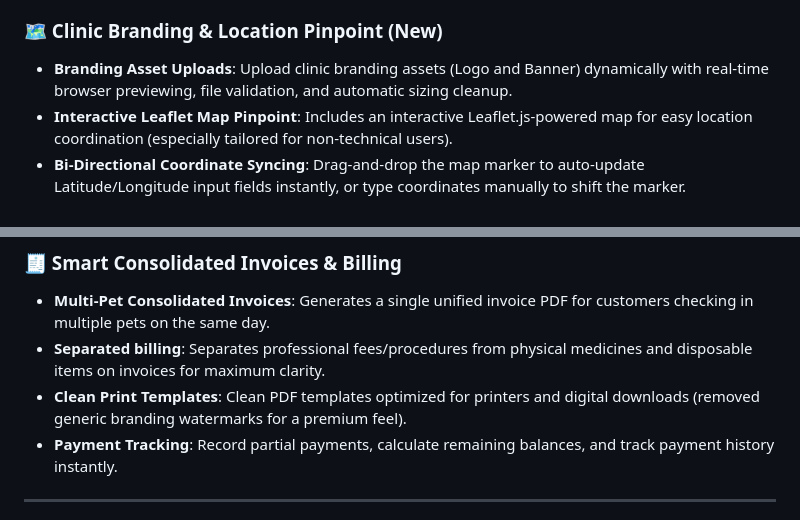
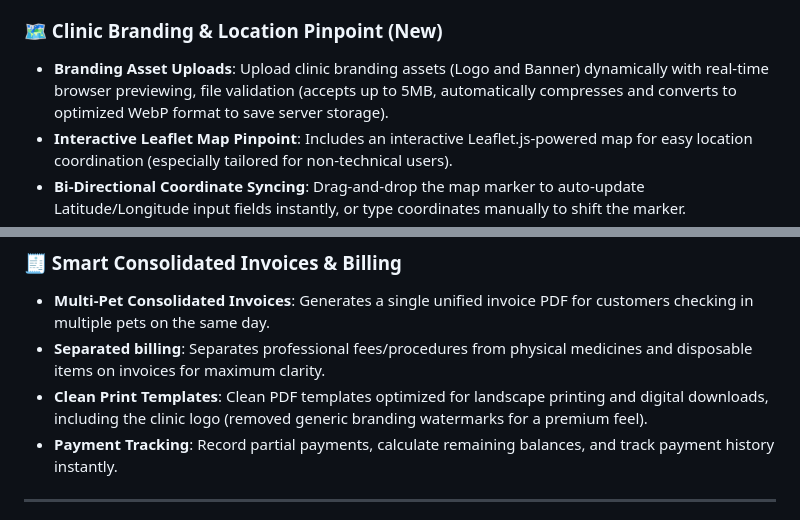
Before and after one commit to lukaskris/myvetpaws, a Markdown page: README.md, 2 parts joined by grey strips. Rendered like a GitHub page.

Commit message:
docs: document webp image compression and landscape invoice features

```diff
--- a/README.md
+++ b/README.md
@@ -22,7 +22,7 @@ MyVetPaws is a modern, high-performance, and visually stunning web application b
 * **Diagnostic & Treatment Logs**: Record exact diagnosis reports, detailed treatment plans, and schedule retroactive/future check-ups.
 
 ### 🗺️ Clinic Branding & Location Pinpoint (New)
-* **Branding Asset Uploads**: Upload clinic branding assets (Logo and Banner) dynamically with real-time browser previewing, file validation, and automatic sizing cleanup.
+* **Branding Asset Uploads**: Upload clinic branding assets (Logo and Banner) dynamically with real-time browser previewing, file validation (accepts up to 5MB, automatically compresses and converts to optimized WebP format to save server storage).
 * **Interactive Leaflet Map Pinpoint**: Includes an interactive Leaflet.js-powered map for easy location coordination (especially tailored for non-technical users).
 * **Bi-Directional Coordinate Syncing**: Drag-and-drop the map marker to auto-update Latitude/Longitude input fields instantly, or type coordinates manually to shift the marker.
 * **Geocoding Address Search**: Integrated address search bar querying OpenStreetMap Nominatim API to locate addresses instantly and pin coordinates automatically.
@@ -36,7 +36,7 @@ MyVetPaws is a modern, high-performance, and visually stunning web application b
 ### 🧾 Smart Consolidated Invoices & Billing
 * **Multi-Pet Consolidated Invoices**: Generates a single unified invoice PDF for customers checking in multiple pets on the same day.
 * **Separated billing**: Separates professional fees/procedures from physical medicines and disposable items on invoices for maximum clarity.
-* **Clean Print Templates**: Clean PDF templates optimized for printers and digital downloads (removed generic branding watermarks for a premium feel).
+* **Clean Print Templates**: Clean PDF templates optimized for landscape printing and digital downloads, including the clinic logo (removed generic branding watermarks for a premium feel).
 * **Payment Tracking**: Record partial payments, calculate remaining balances, and track payment history instantly.
 
 ---
```
